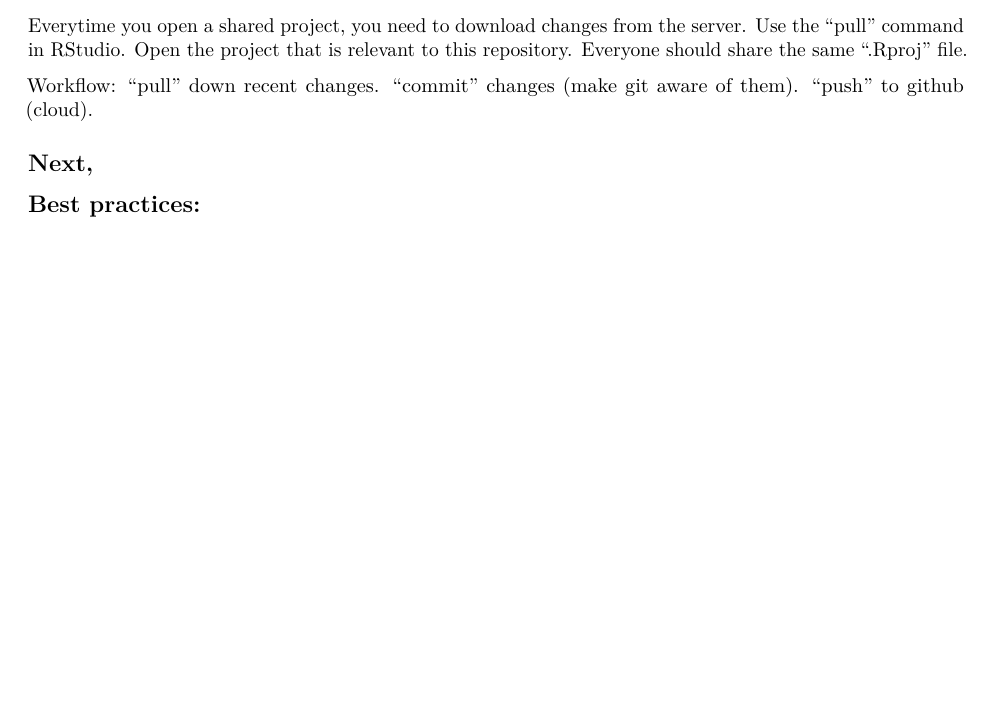
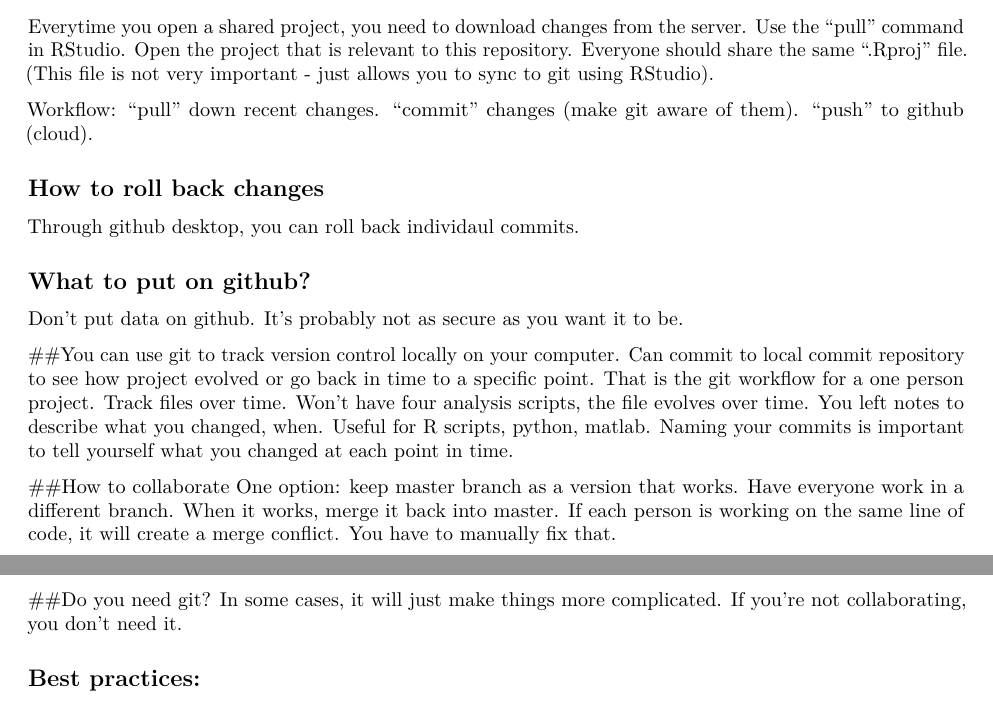
Before and after one commit to haleforster/Columbia_Psych_Resources, an R Markdown document (R/how_to_notes.Rmd): part of the page before the commit and two parts of pages 1 and 2 of 2 after it, the two joined at a grey line, cut so that both start at the same text, the shorter picture padded with empty space. Rendered offline with R 4.5, knitr and Pandoc, then LaTeX, with nearby package versions.

Commit message:
updating notes file

```diff
--- a/R/how_to_notes.Rmd
+++ b/R/how_to_notes.Rmd
@@ -18,20 +18,35 @@ How do you resolve disputes?
 What is bash good for?
 
 Step 1: To start, back up your hard drive - you will probably mess something up.
+
 ## What is git?
 Git is a version control system that you use locally. Github is a host service to facilitate collaboration with git. There are others besides github like gitlab, which no one uses.
-
-
 
 ## Getting started:
 Make sure you can run git on your machine - Install graphical user interface. Google github gui. Once it's downloaded, click "clone or download" on github website. "open in desktop" downloads to your computer.
 
 ## Github environment
-Everytime you open a shared project, you need to download changes from the server. Use the "pull" command in RStudio. Open the project that is relevant to this repository. Everyone should share the same ".Rproj" file.
+Everytime you open a shared project, you need to download changes from the server. Use the "pull" command in RStudio. Open the project that is relevant to this repository. Everyone should share the same ".Rproj" file. (This file is not very important - just allows you to sync to git using RStudio).
 
 Workflow: "pull" down recent changes. "commit" changes (make git aware of them). "push" to github (cloud).
 
-## Next,
+## How to roll back changes
+Through github desktop, you can roll back individaul commits.
+
+## What to put on github?
+Don't put data on github. It's probably not as secure as you want it to be.
+
+##You can use git to track version control locally on your computer.
+Can commit to local commit repository to see how project evolved or go back in time to a specific point. That is the git workflow for a one person project. Track files over time. Won't have four analysis scripts, the file evolves over time. You left notes to describe what you changed, when. Useful for R scripts, python, matlab. Naming your commits is important to tell yourself what you changed at each point in time.
+
+##How to collaborate
+One option: keep master branch as a version that works. Have everyone work in a different branch. When it works, merge it back into master. If each person is working on the same line of code, it will create a merge conflict. You have to manually fix that.
+
+##Do you need git?
+In some cases, it will just make things more complicated. If you're not collaborating, you don't need it.
+
+
+
 
 ## Best practices:
 Naming: don't mix underscores and upper camel case. ("Columbia_Psych_Resources"" == bad)
```
